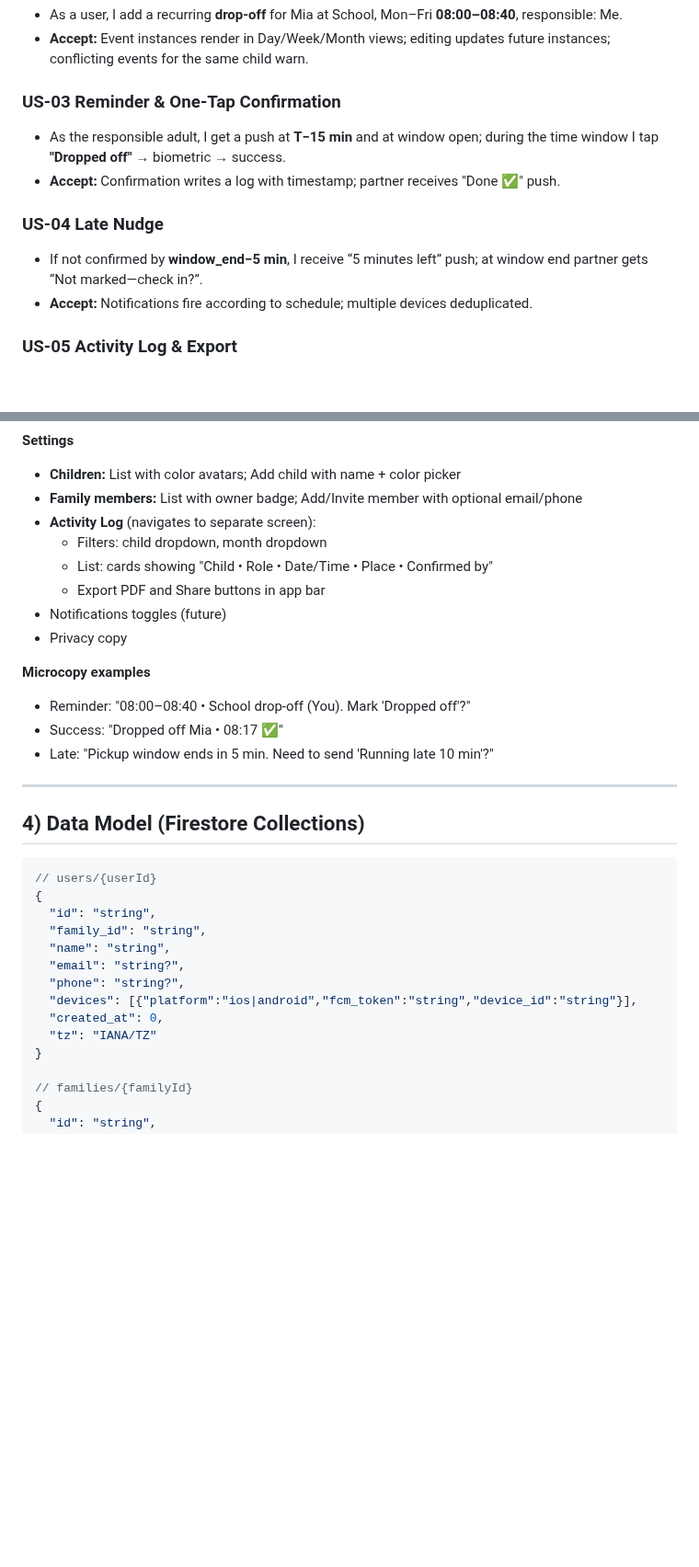
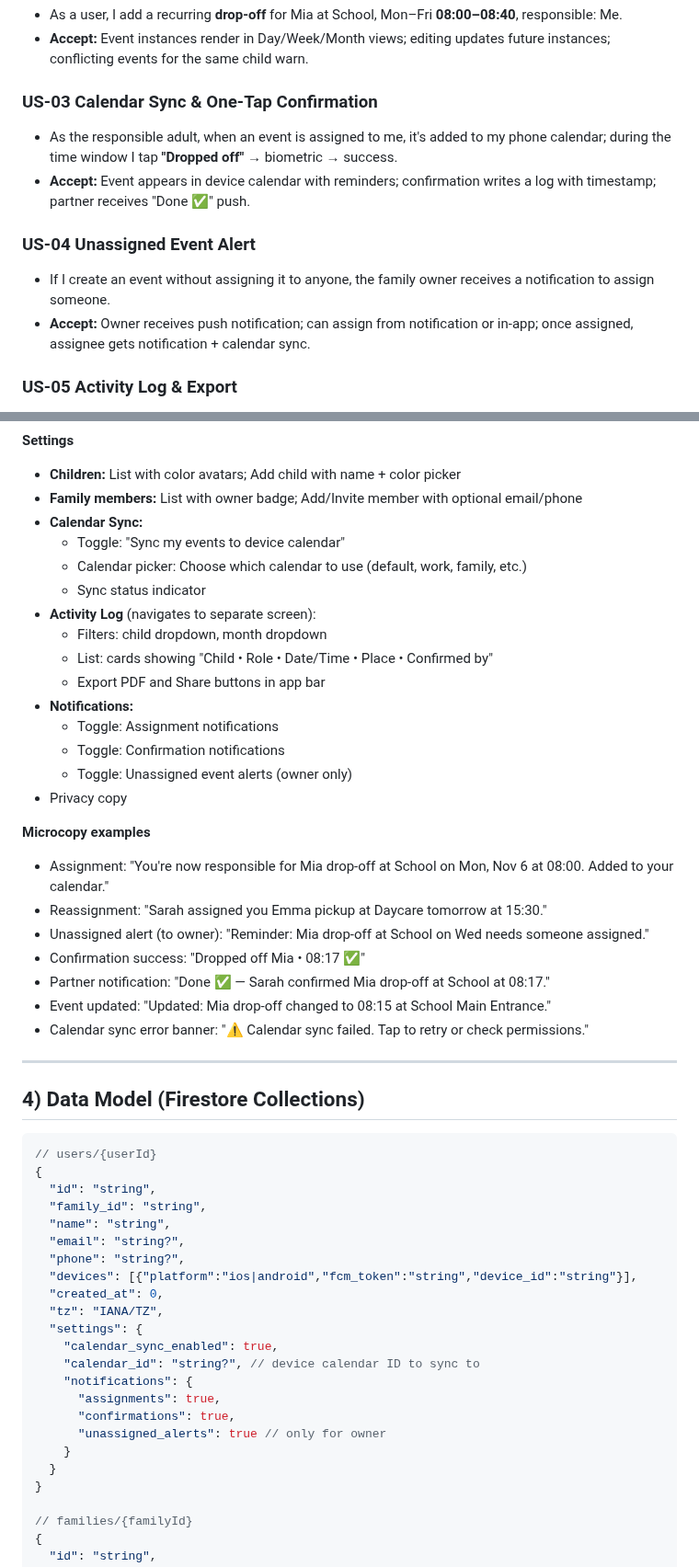
Before and after one commit to zacks2512/familyCal, a Markdown page: project.md, 2 parts joined by grey strips. Shown at 92% size. Drawn GitHub-style; blank space fills up the shorter version.

```diff
--- a/project.md
+++ b/project.md
@@ -62,13 +64,13 @@
 - As a user, I add a recurring **drop-off** for Mia at School, Mon–Fri **08:00–08:40**, responsible: Me.
 - **Accept:** Event instances render in Day/Week/Month views; editing updates future instances; conflicting events for the same child warn.
 
-### US-03 Reminder & One-Tap Confirmation
-- As the responsible adult, I get a push at **T−15 min** and at window open; during the time window I tap **"Dropped off"** → biometric → success.
-- **Accept:** Confirmation writes a log with timestamp; partner receives "Done ✅" push.
+### US-03 Calendar Sync & One-Tap Confirmation
+- As the responsible adult, when an event is assigned to me, it's added to my phone calendar; during the time window I tap **"Dropped off"** → biometric → success.
+- **Accept:** Event appears in device calendar with reminders; confirmation writes a log with timestamp; partner receives "Done ✅" push.
 
-### US-04 Late Nudge
-- If not confirmed by **window_end−5 min**, I receive “5 minutes left” push; at window end partner gets “Not marked—check in?”.
-- **Accept:** Notifications fire according to schedule; multiple devices deduplicated.
+### US-04 Unassigned Event Alert
+- If I create an event without assigning it to anyone, the family owner receives a notification to assign someone.
+- **Accept:** Owner receives push notification; can assign from notification or in-app; once assigned, assignee gets notification + calendar sync.
 
 ### US-05 Activity Log & Export
 - I can view all confirmations for the month and export a **PDF** per child.
@@ -99,17 +101,28 @@
 **Settings**
 - **Children:** List with color avatars; Add child with name + color picker
 - **Family members:** List with owner badge; Add/Invite member with optional email/phone
+- **Calendar Sync:**
+  - Toggle: "Sync my events to device calendar"
+  - Calendar picker: Choose which calendar to use (default, work, family, etc.)
+  - Sync status indicator
 - **Activity Log** (navigates to separate screen):
   - Filters: child dropdown, month dropdown
   - List: cards showing "Child • Role • Date/Time • Place • Confirmed by"
   - Export PDF and Share buttons in app bar
-- Notifications toggles (future)
+- **Notifications:**
+  - Toggle: Assignment notifications
+  - Toggle: Confirmation notifications
+  - Toggle: Unassigned event alerts (owner only)
 - Privacy copy
 
 **Microcopy examples**
-- Reminder: "08:00–08:40 • School drop-off (You). Mark 'Dropped off'?"
-- Success: "Dropped off Mia • 08:17 ✅"
-- Late: "Pickup window ends in 5 min. Need to send 'Running late 10 min'?"
+- Assignment: "You're now responsible for Mia drop-off at School on Mon, Nov 6 at 08:00. Added to your calendar."
+- Reassignment: "Sarah assigned you Emma pickup at Daycare tomorrow at 15:30."
+- Unassigned alert (to owner): "Reminder: Mia drop-off at School on Wed needs someone assigned."
+- Confirmation success: "Dropped off Mia • 08:17 ✅"
+- Partner notification: "Done ✅ — Sarah confirmed Mia drop-off at School at 08:17."
+- Event updated: "Updated: Mia drop-off changed to 08:15 at School Main Entrance."
+- Calendar sync error banner: "⚠️ Calendar sync failed. Tap to retry or check permissions."
 
 ---
 
@@ -125,7 +138,16 @@
   "phone": "string?",
   "devices": [{"platform":"ios|android","fcm_token":"string","device_id":"string"}],
   "created_at": 0,
-  "tz": "IANA/TZ"
+  "tz": "IANA/TZ",
+  "settings": {
+    "calendar_sync_enabled": true,
+    "calendar_id": "string?", // device calendar ID to sync to
+    "notifications": {
+      "assignments": true,
+      "confirmations": true,
+      "unassigned_alerts": true // only for owner
+    }
+  }
 }
 
 // families/{familyId}
```
Also changed, not shown: other parts of project.md (+83 -28 lines).
